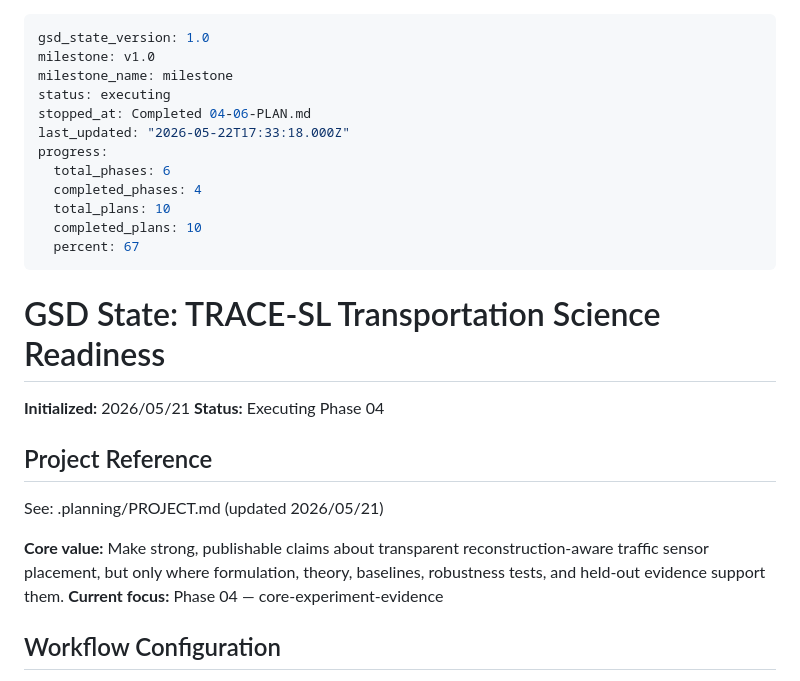
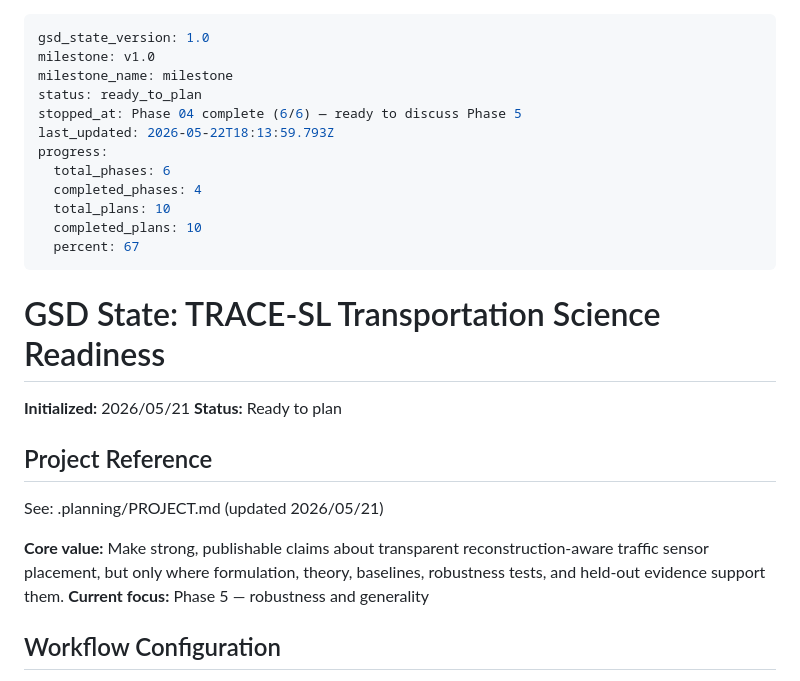
Before and after one commit to Radar-Lei/sensor_opt, a Markdown page: .planning/STATE.md, the part around the change. GitHub-like rendering.

Commit message:
docs(phase-04): mark phase complete
Advance GSD state after Phase 04 verification so the milestone can continue with robustness and generality planning.

```diff
--- a/.planning/STATE.md
+++ b/.planning/STATE.md
@@ -2,9 +2,9 @@
 gsd_state_version: 1.0
 milestone: v1.0
 milestone_name: milestone
-status: executing
-stopped_at: Completed 04-06-PLAN.md
-last_updated: "2026-05-22T17:33:18.000Z"
+status: ready_to_plan
+stopped_at: Phase 04 complete (6/6) — ready to discuss Phase 5
+last_updated: 2026-05-22T18:13:59.793Z
 progress:
   total_phases: 6
   completed_phases: 4
@@ -16,14 +16,14 @@ progress:
 # GSD State: TRACE-SL Transportation Science Readiness
 
 **Initialized:** 2026/05/21
-**Status:** Executing Phase 04
+**Status:** Ready to plan
 
 ## Project Reference
 
 See: .planning/PROJECT.md (updated 2026/05/21)
 
 **Core value:** Make strong, publishable claims about transparent reconstruction-aware traffic sensor placement, but only where formulation, theory, baselines, robustness tests, and held-out evidence support them.
-**Current focus:** Phase 04 — core-experiment-evidence
+**Current focus:** Phase 5 — robustness and generality
 
 ## Workflow Configuration
 
```
